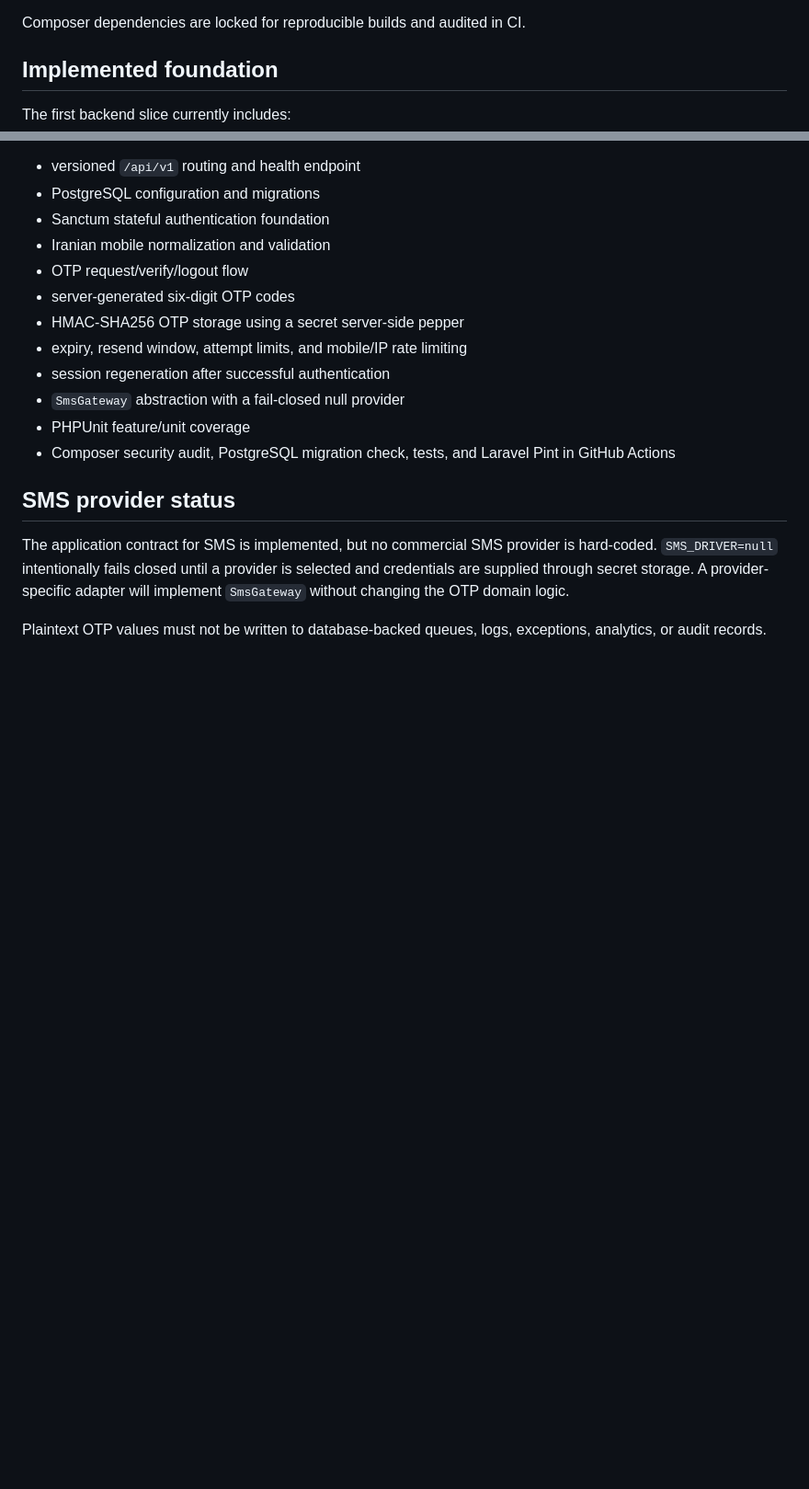
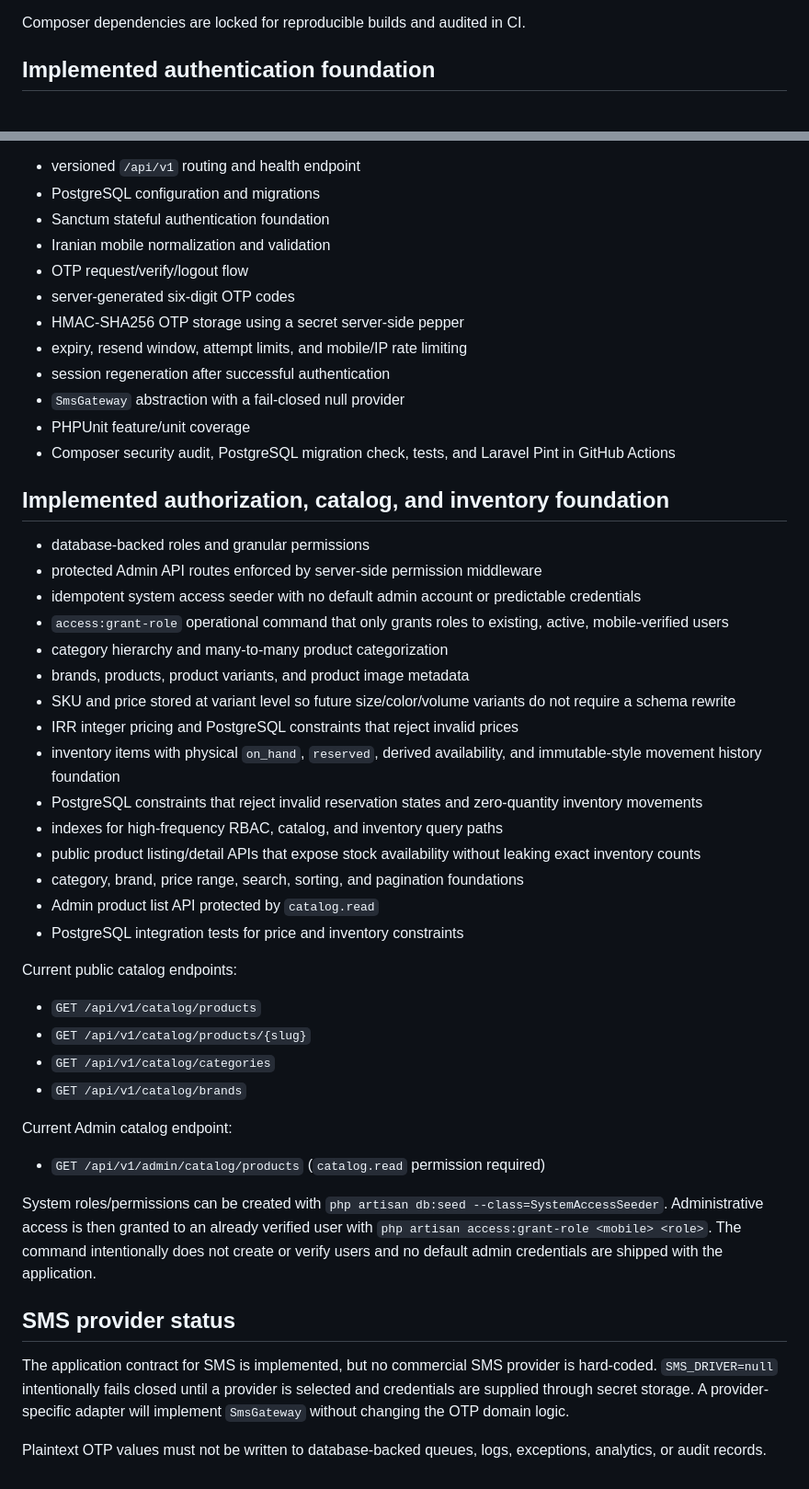
Before and after one commit to generalali110-akd/sharafi-skincare, a Markdown page: SkinCare/README.md, 2 parts joined by grey strips. Shown at 92% size. Drawn GitHub-style; blank space fills up the shorter version.

Commit message:
docs(backend): document RBAC catalog inventory slice

```diff
--- a/SkinCare/README.md
+++ b/SkinCare/README.md
@@ -148,9 +148,7 @@ The backend foundation is implemented with:
 
 Composer dependencies are locked for reproducible builds and audited in CI.
 
-## Implemented foundation
-
-The first backend slice currently includes:
+## Implemented authentication foundation
 
 - versioned `/api/v1` routing and health endpoint
 - PostgreSQL configuration and migrations
@@ -165,6 +163,37 @@ The first backend slice currently includes:
 - PHPUnit feature/unit coverage
 - Composer security audit, PostgreSQL migration check, tests, and Laravel Pint in GitHub Actions
 
+## Implemented authorization, catalog, and inventory foundation
+
+- database-backed roles and granular permissions
+- protected Admin API routes enforced by server-side permission middleware
+- idempotent system access seeder with no default admin account or predictable credentials
+- `access:grant-role` operational command that only grants roles to existing, active, mobile-verified users
+- category hierarchy and many-to-many product categorization
+- brands, products, product variants, and product image metadata
+- SKU and price stored at variant level so future size/color/volume variants do not require a schema rewrite
+- IRR integer pricing and PostgreSQL constraints that reject invalid prices
+- inventory items with physical `on_hand`, `reserved`, derived availability, and immutable-style movement history foundation
+- PostgreSQL constraints that reject invalid reservation states and zero-quantity inventory movements
+- indexes for high-frequency RBAC, catalog, and inventory query paths
+- public product listing/detail APIs that expose stock availability without leaking exact inventory counts
+- category, brand, price range, search, sorting, and pagination foundations
+- Admin product list API protected by `catalog.read`
+- PostgreSQL integration tests for price and inventory constraints
+
+Current public catalog endpoints:
+
+- `GET /api/v1/catalog/products`
+- `GET /api/v1/catalog/products/{slug}`
+- `GET /api/v1/catalog/categories`
+- `GET /api/v1/catalog/brands`
+
+Current Admin catalog endpoint:
+
+- `GET /api/v1/admin/catalog/products` (`catalog.read` permission required)
+
+System roles/permissions can be created with `php artisan db:seed --class=SystemAccessSeeder`. Administrative access is then granted to an already verified user with `php artisan access:grant-role <mobile> <role>`. The command intentionally does not create or verify users and no default admin credentials are shipped with the application.
+
 ## SMS provider status
 
 The application contract for SMS is implemented, but no commercial SMS provider is hard-coded. `SMS_DRIVER=null` intentionally fails closed until a provider is selected and credentials are supplied through secret storage. A provider-specific adapter will implement `SmsGateway` without changing the OTP domain logic.
```
